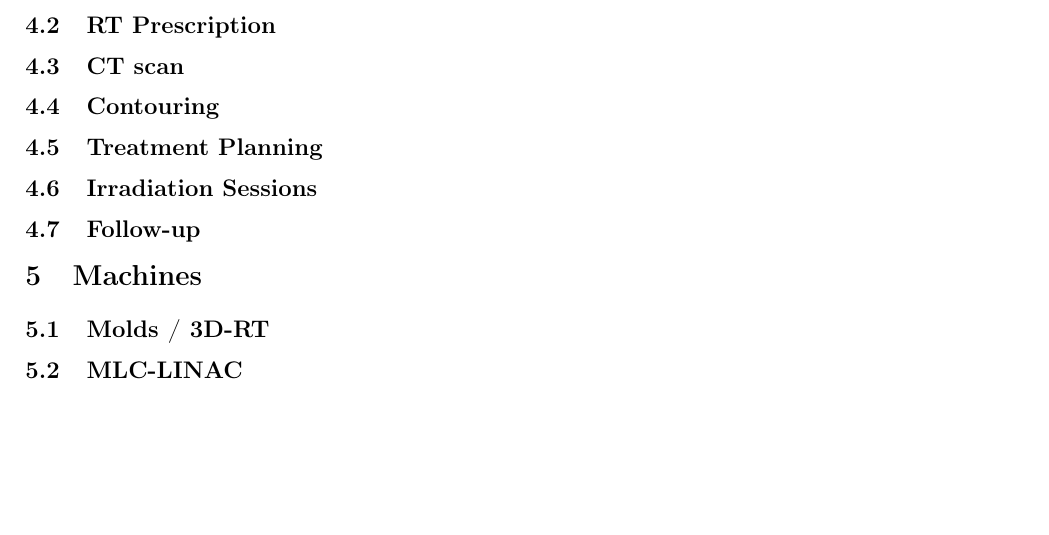
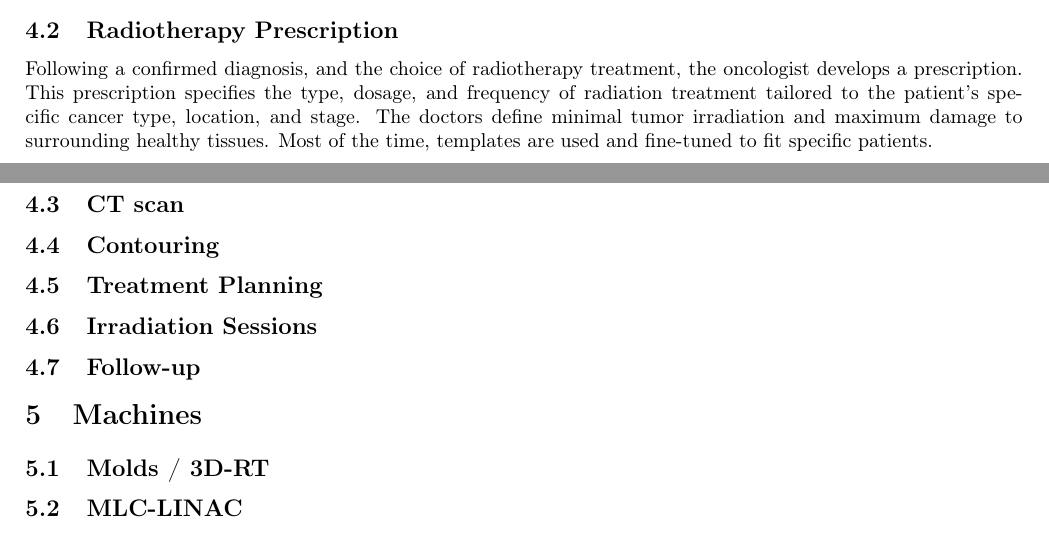
Before and after one commit to pauldubois98/PhD, a LaTeX paper (1_background/1_main.tex, which reads 1_background/1_content.tex): part of page 8 of 9 before the commit and two parts of pages 7 and 8 of 9 after it, the two joined at a grey line, cut so that both start at the same text, the shorter picture padded with empty space. Compiled offline with pdfLaTeX.

Commit message:
wrote Radiotherapy Prescription part

```diff
--- a/1_background/1_content.tex
+++ b/1_background/1_content.tex
@@ -287,7 +287,12 @@ This section outlines the sequential steps involved in the radiotherapy process,
 Patients diagnosed with a tumor can go through several paths: surgery, radiotherapy, immunotherapy, chemotherapy, or any combination.
 This manuscript will focus on the radiotherapy path.
 
-\subsection{RT Prescription}
+\subsection{Radiotherapy Prescription}
+Following a confirmed diagnosis, and the choice of radiotherapy treatment, the oncologist develops a prescription.
+This prescription specifies the type, dosage, and frequency of radiation treatment tailored to the patient's specific cancer type, location, and stage.
+The doctors define minimal tumor irradiation and maximum damage to surrounding healthy tissues.
+Most of the time, templates are used and fine-tuned to fit specific patients.
+
 \subsection{CT scan}
 \subsection{Contouring}
 \subsection{Treatment Planning}
```
